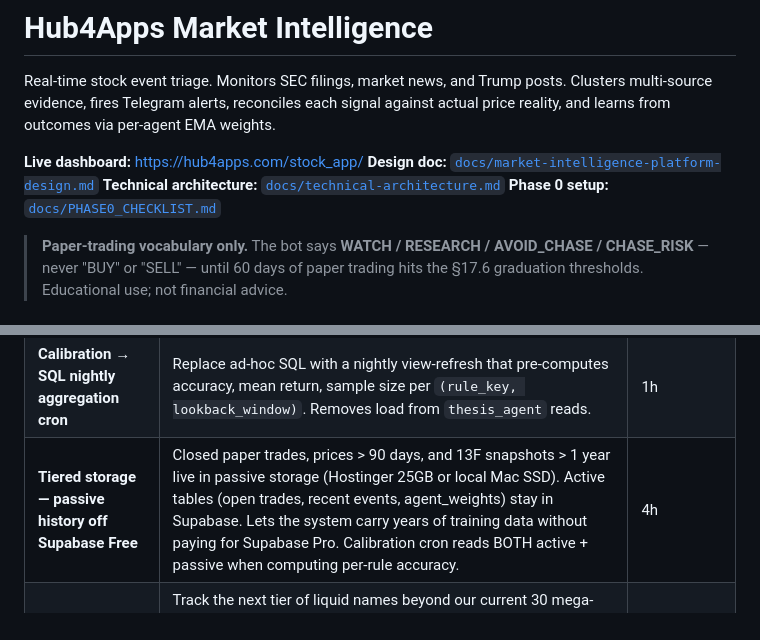
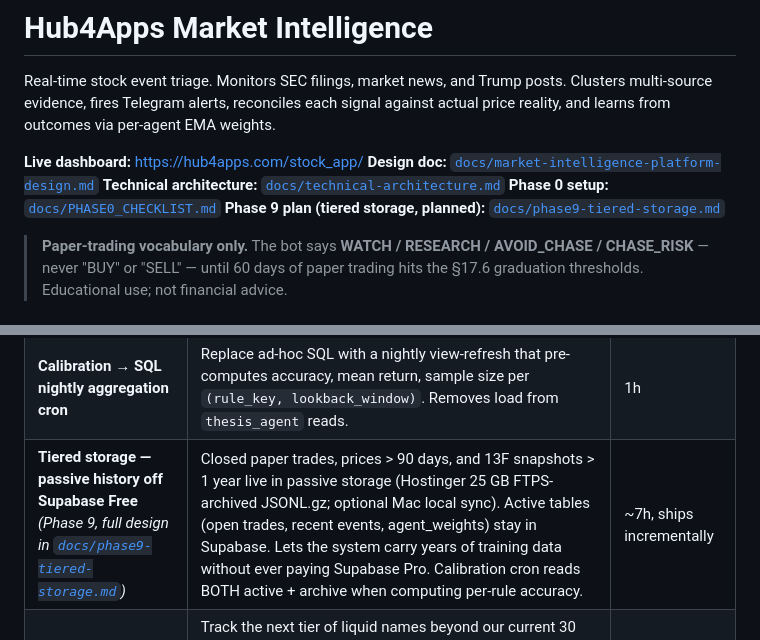
Before and after one commit to nishantgupta83/stock_app, a Markdown page: README.md, 2 parts joined by grey strips. GitHub-like rendering.

```diff
--- a/README.md
+++ b/README.md
@@ -8,6 +8,7 @@ and learns from outcomes via per-agent EMA weights.
 **Design doc:** [`docs/market-intelligence-platform-design.md`](docs/market-intelligence-platform-design.md)
 **Technical architecture:** [`docs/technical-architecture.md`](docs/technical-architecture.md)
 **Phase 0 setup:** [`docs/PHASE0_CHECKLIST.md`](docs/PHASE0_CHECKLIST.md)
+**Phase 9 plan (tiered storage, planned):** [`docs/phase9-tiered-storage.md`](docs/phase9-tiered-storage.md)
 
 > **Paper-trading vocabulary only.** The bot says **WATCH / RESEARCH / AVOID_CHASE / CHASE_RISK** — never
 > "BUY" or "SELL" — until 60 days of paper trading hits the §17.6 graduation thresholds.
@@ -207,7 +208,7 @@ session picks them up. Each is bounded effort; none requires a paid API.
 | **Activist 13D activity tracker** | When Pershing Square / Scion file an SC 13D on a NEW target (one we don't yet track), it might be worth adding that ticker dynamically to the watchlist. Currently their 13Ds on non-watchlist tickers get logged but produce no events. | 2h |
 | **Real BUY/SELL graduation digest** | When a rule crosses the maturity gate (>=90% accuracy, n>=30) and `is_mature` flips true, send a Telegram alert: "Rule X has graduated to BUY/SELL. Next signal containing this rule will fire as BUY/SELL instead of WATCH/AVOID_CHASE." Currently surfaces in the Calibration tab only. | 30min |
 | **Calibration → SQL nightly aggregation cron** | Replace ad-hoc SQL with a nightly view-refresh that pre-computes accuracy, mean return, sample size per `(rule_key, lookback_window)`. Removes load from `thesis_agent` reads. | 1h |
-| **Tiered storage — passive history off Supabase Free** | Closed paper trades, prices > 90 days, and 13F snapshots > 1 year live in passive storage (Hostinger 25GB or local Mac SSD). Active tables (open trades, recent events, agent_weights) stay in Supabase. Lets the system carry years of training data without paying for Supabase Pro. Calibration cron reads BOTH active + passive when computing per-rule accuracy. | 4h |
+| **Tiered storage — passive history off Supabase Free** *(Phase 9, full design in [`docs/phase9-tiered-storage.md`](docs/phase9-tiered-storage.md))* | Closed paper trades, prices > 90 days, and 13F snapshots > 1 year live in passive storage (Hostinger 25 GB FTPS-archived JSONL.gz; optional Mac local sync). Active tables (open trades, recent events, agent_weights) stay in Supabase. Lets the system carry years of training data without ever paying Supabase Pro. Calibration cron reads BOTH active + archive when computing per-rule accuracy. | ~7h, ships incrementally |
 | **S&P 100 watchlist expansion (~70 more tickers)** | Track the next tier of liquid names beyond our current 30 mega-caps + ETFs. Catches more earnings drama, more 13F positions matching, more news mentions. Storage impact: ~3× event volume, ~3× paper trades. Pairs naturally with the tiered storage item above. CIKs need fetching from SEC's `company_tickers.json`. | 2h once tiered storage is in place |
 | **Auto-add M&A targets dynamically** | When `news_article` mentions an "acquisition" + a non-watchlist ticker, add that ticker to a temporary `mna_watchlist` so subsequent news/filings get tracked. Useful for catching eBay-style M&A moves we currently miss. | 2h |
 
```
Also changed, not shown: docs/phase9-tiered-storage.md (added, +186 -0 lines).
